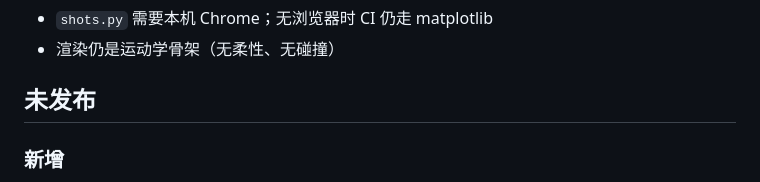
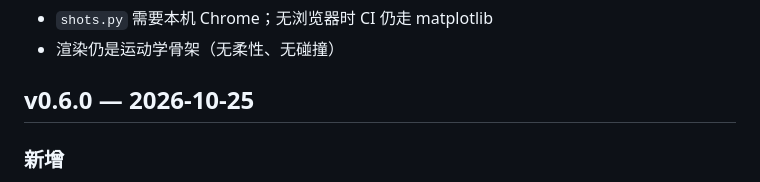
Before and after one commit to gh503/robot-modkit, a Markdown page: CHANGELOG.md, the part around the change. Drawn GitHub-style.

```diff
--- a/CHANGELOG.md
+++ b/CHANGELOG.md
@@ -107,7 +107,7 @@ M0 单关节模块：5 个零件、33 项几何自检、FT-SCS 协议与驱动
 - `shots.py` 需要本机 Chrome；无浏览器时 CI 仍走 matplotlib
 - 渲染仍是运动学骨架（无柔性、无碰撞）
 
-## 未发布
+## v0.6.0 — 2026-10-25
 
 ### 新增
 
```
Also changed, not shown: README.md (+7 -4 lines), docs/images/robot_views.png, 2 other files.
